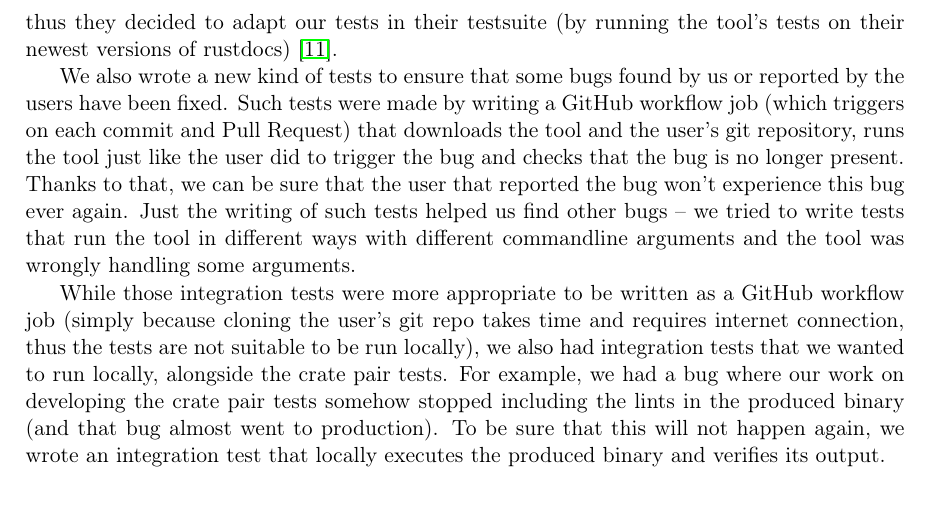
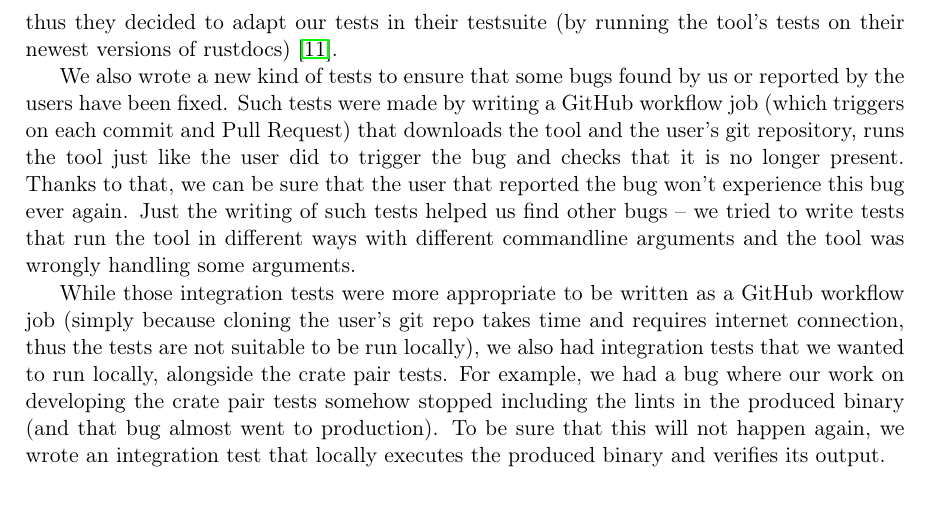
Before and after one commit to tonowak/bachelors-thesis, a LaTeX thesis (thesis-en.tex): part of page 30 of 41, cut so that both start at the same text. Compiled offline with pdfLaTeX.

Commit message:
Update thesis-en.tex
Co-authored-by: Bartosz Smolarczyk <92160712+SmolSir@users.noreply.github.com>

```diff
--- a/thesis-en.tex
+++ b/thesis-en.tex
@@ -764,7 +764,7 @@ We also wrote a new kind of tests to ensure that some bugs found by us or report
 Such tests were made by writing a GitHub workflow job (which triggers on each
 commit and Pull Request) that downloads the tool and the user's git repository,
 runs the tool just like the user did to trigger the bug
-and checks that the bug is no longer present.
+and checks that it is no longer present.
 Thanks to that, we can be sure that the user that reported the bug
 won't experience this bug ever again.
 Just the writing of such tests helped us find other bugs
```
